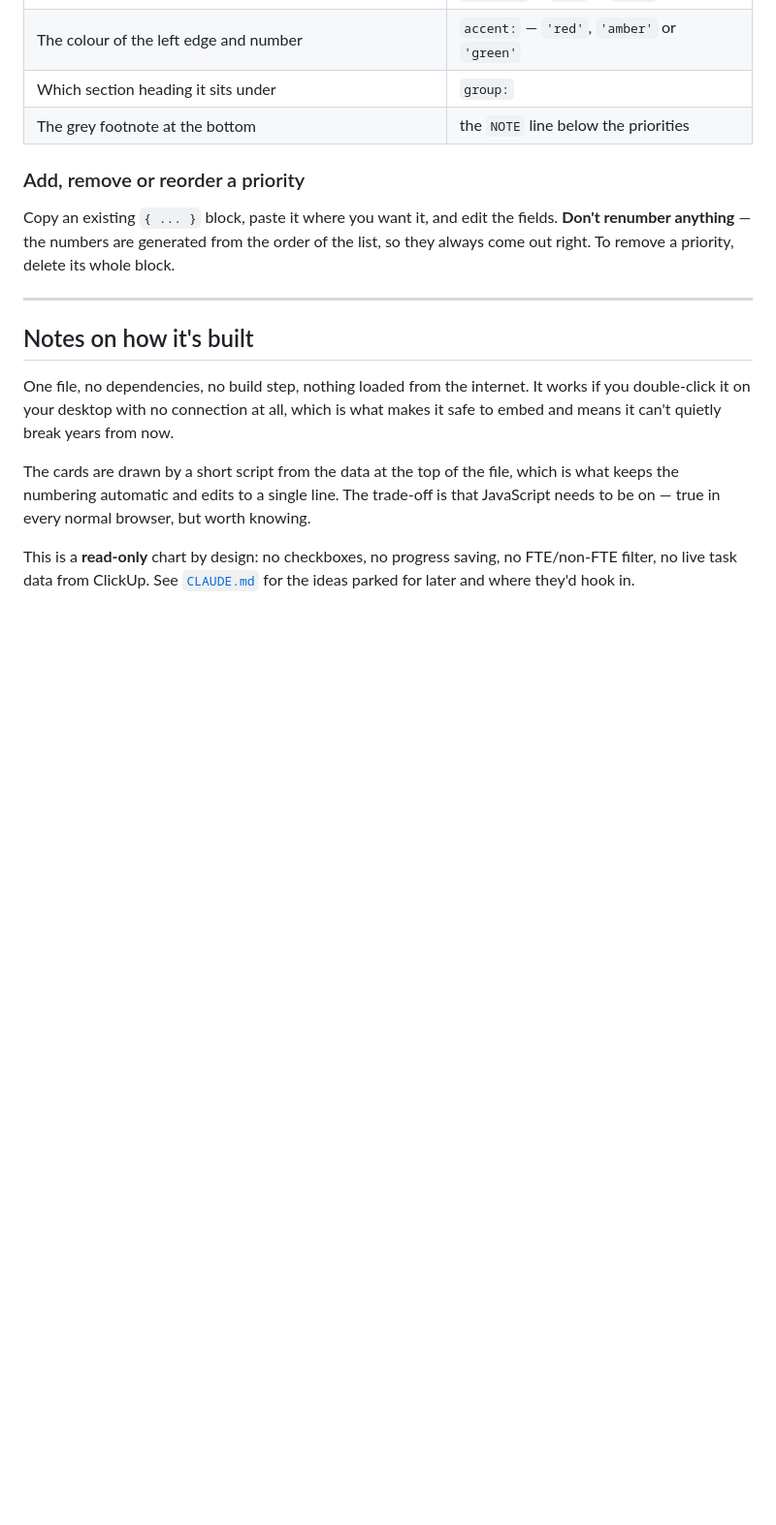
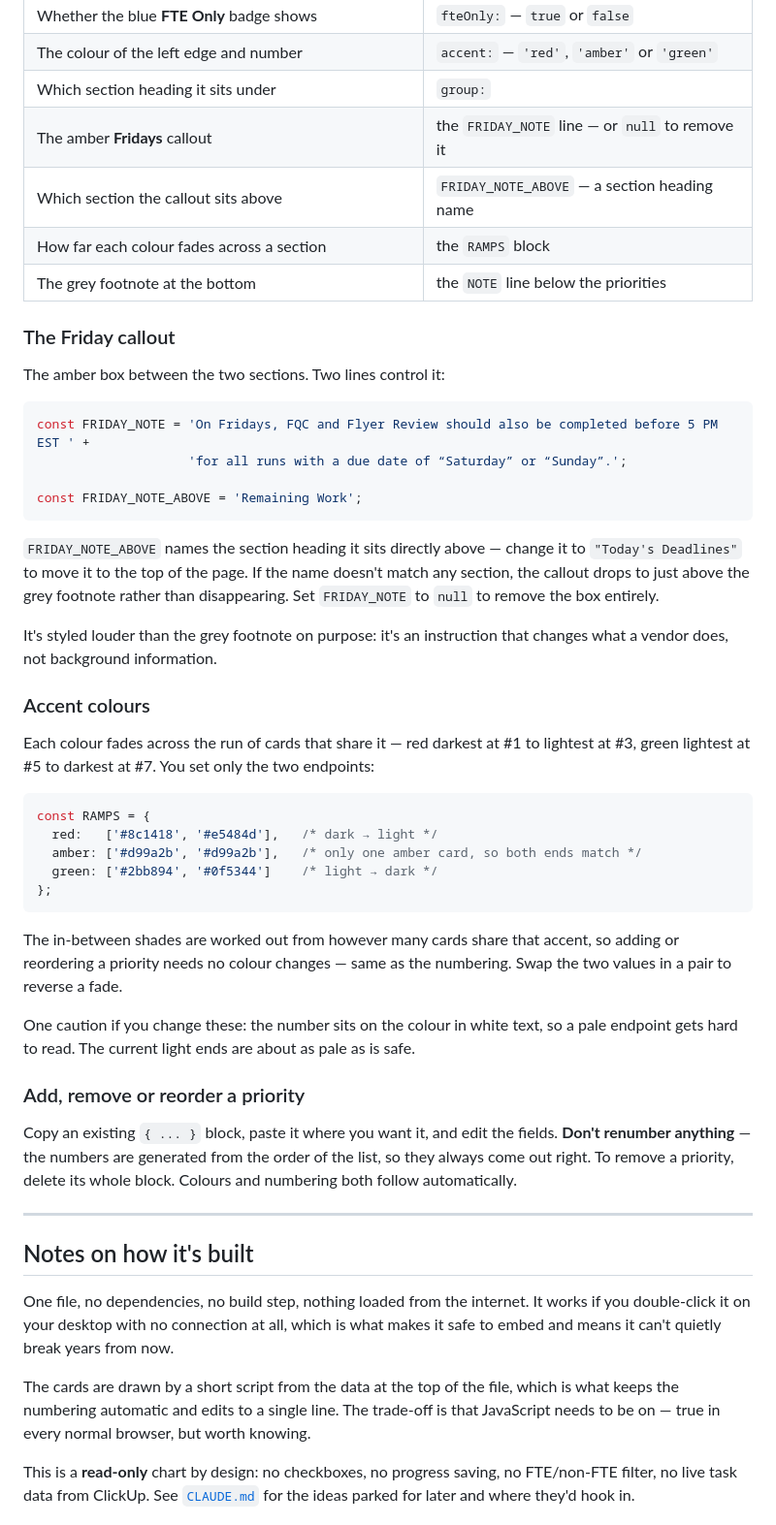
Before and after one commit to aascroft/fte-priority-chart, a Markdown page: README.md, the part around one of its changes. Shown at 97% size. Rendered like a GitHub page; blank space fills up the shorter version.

````diff
--- a/README.md
+++ b/README.md
@@ -90,13 +94,55 @@ something dead.
 | Whether the blue **FTE Only** badge shows | `fteOnly:` — `true` or `false` |
 | The colour of the left edge and number | `accent:` — `'red'`, `'amber'` or `'green'` |
 | Which section heading it sits under | `group:` |
+| The amber **Fridays** callout | the `FRIDAY_NOTE` line — or `null` to remove it |
+| Which section the callout sits above | `FRIDAY_NOTE_ABOVE` — a section heading name |
+| How far each colour fades across a section | the `RAMPS` block |
 | The grey footnote at the bottom | the `NOTE` line below the priorities |
+
+### The Friday callout
+
+The amber box between the two sections. Two lines control it:
+
+```js
+const FRIDAY_NOTE = 'On Fridays, FQC and Flyer Review should also be completed before 5 PM EST ' +
+                    'for all runs with a due date of “Saturday” or “Sunday”.';
+
+const FRIDAY_NOTE_ABOVE = 'Remaining Work';
+```
+
+`FRIDAY_NOTE_ABOVE` names the section heading it sits directly above — change it to
+`"Today's Deadlines"` to move it to the top of the page. If the name doesn't match any section, the
+callout drops to just above the grey footnote rather than disappearing. Set `FRIDAY_NOTE` to `null`
+to remove the box entirely.
+
+It's styled louder than the grey footnote on purpose: it's an instruction that changes what a vendor
+does, not background information.
+
+### Accent colours
+
+Each colour fades across the run of cards that share it — red darkest at #1 to lightest at #3, green
+lightest at #5 to darkest at #7. You set only the two endpoints:
+
+```js
+const RAMPS = {
+  red:   ['#8c1418', '#e5484d'],   /* dark → light */
+  amber: ['#d99a2b', '#d99a2b'],   /* only one amber card, so both ends match */
+  green: ['#2bb894', '#0f5344']    /* light → dark */
+};
+```
+
+The in-between shades are worked out from however many cards share that accent, so adding or
+reordering a priority needs no colour changes — same as the numbering. Swap the two values in a pair
+to reverse a fade.
+
+One caution if you change these: the number sits on the colour in white text, so a pale endpoint gets
+hard to read. The current light ends are about as pale as is safe.
 
 ### Add, remove or reorder a priority
 
 Copy an existing `{ ... }` block, paste it where you want it, and edit the fields. **Don't renumber
 anything** — the numbers are generated from the order of the list, so they always come out right.
-To remove a priority, delete its whole block.
+To remove a priority, delete its whole block. Colours and numbering both follow automatically.
 
 ---
 
````
Also changed, not shown: other parts of README.md (+8 -4 lines), CLAUDE.md (+15 -0 lines).
